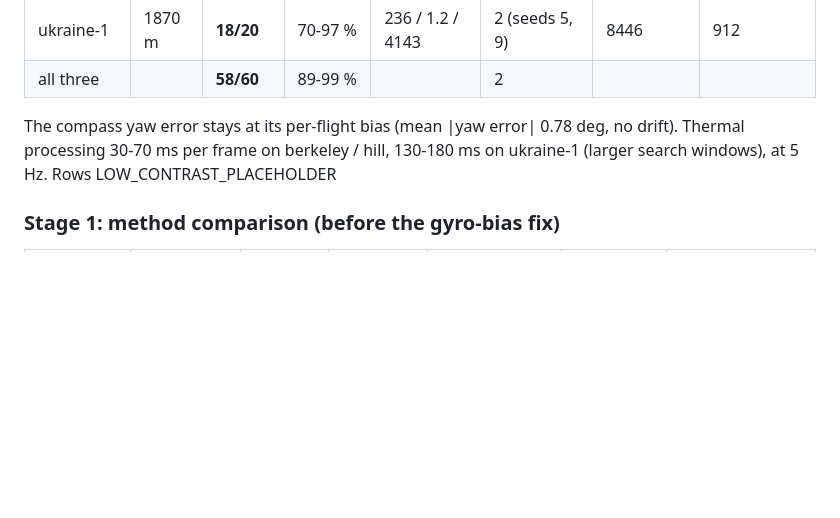
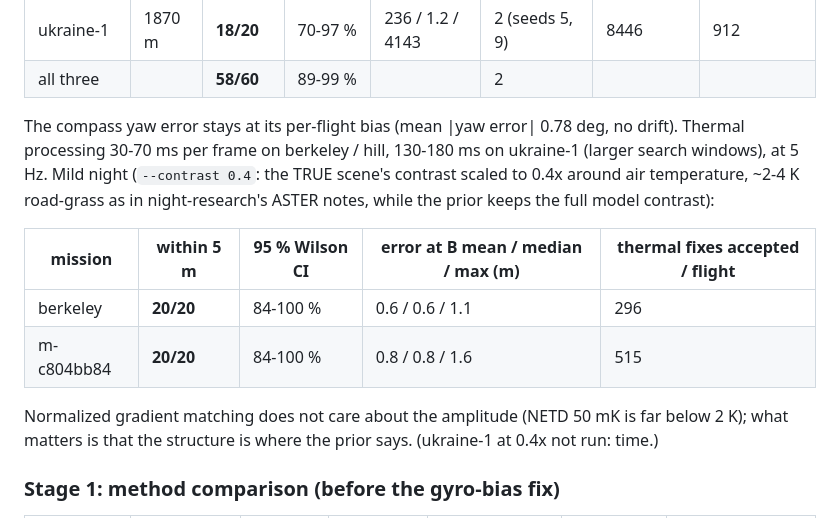
Before and after one commit to MaxBingham/gnss-spoof-guard, a Markdown page: docs/NIGHT_NAV.md, the part around the change. Rendered like a GitHub page; blank space fills up the shorter version.

Commit message:
Mild-night row (contrast 0.4x): berkeley 20/20, m-c804bb84 20/20
Co-Authored-By: Claude Opus 5.5 <noreply@anthropic.com>

```diff
--- a/docs/NIGHT_NAV.md
+++ b/docs/NIGHT_NAV.md
@@ -106,7 +106,16 @@ crosses a ~250 m forest, x = -150..+100 m, where the prior is uniform: ~30 s wit
 
 The compass yaw error stays at its per-flight bias (mean |yaw error| 0.78 deg, no drift). Thermal processing 30-70 ms
 per frame on berkeley / hill, 130-180 ms on ukraine-1 (larger search windows), at 5 Hz.
-Rows LOW_CONTRAST_PLACEHOLDER
+Mild night (`--contrast 0.4`: the TRUE scene's contrast scaled to 0.4x around air temperature, ~2-4 K road-grass
+as in night-research's ASTER notes, while the prior keeps the full model contrast):
+
+| mission | within 5 m | 95 % Wilson CI | error at B mean / median / max (m) | thermal fixes accepted / flight |
+|---|---|---|---|---|
+| berkeley | **20/20** | 84-100 % | 0.6 / 0.6 / 1.1 | 296 |
+| m-c804bb84 | **20/20** | 84-100 % | 0.8 / 0.8 / 1.6 | 515 |
+
+Normalized gradient matching does not care about the amplitude (NETD 50 mK is far below 2 K); what matters is
+that the structure is where the prior says. (ukraine-1 at 0.4x not run: time.)
 
 ### Stage 1: method comparison (before the gyro-bias fix)
 
```
Also changed, not shown: REPORT_night-nav.md (+2 -0 lines).
